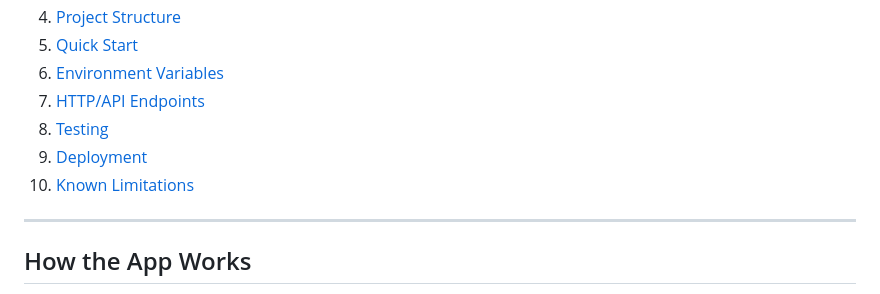
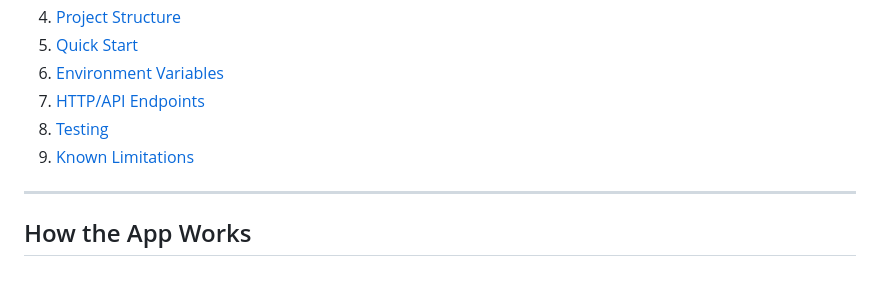
Before and after one commit to Arham-Qureshi/I-hate-PDFs, a Markdown page: README.md, the part around the change. Rendered like a GitHub page.

```diff
--- a/README.md
+++ b/README.md
@@ -22,8 +22,7 @@ It provides:
 6. [Environment Variables](#environment-variables)
 7. [HTTP/API Endpoints](#httpapi-endpoints)
 8. [Testing](#testing)
-9. [Deployment](#deployment)
-10. [Known Limitations](#known-limitations)
+9. [Known Limitations](#known-limitations)
 
 ---
 
```
